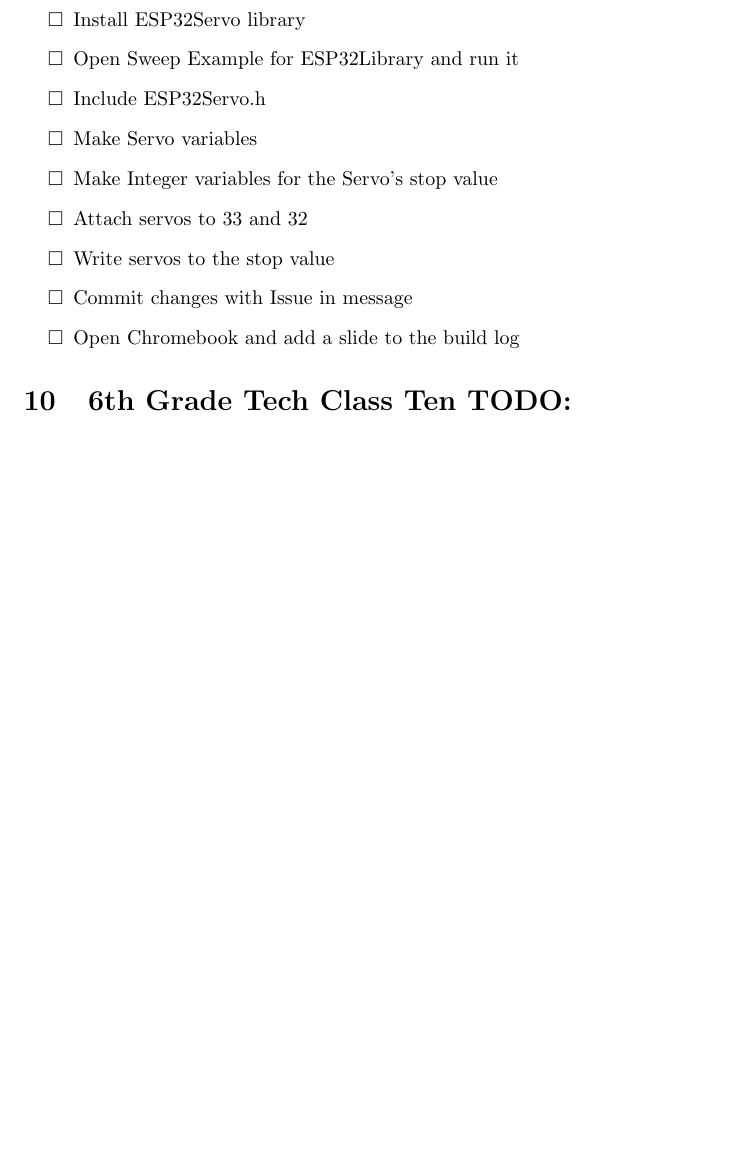
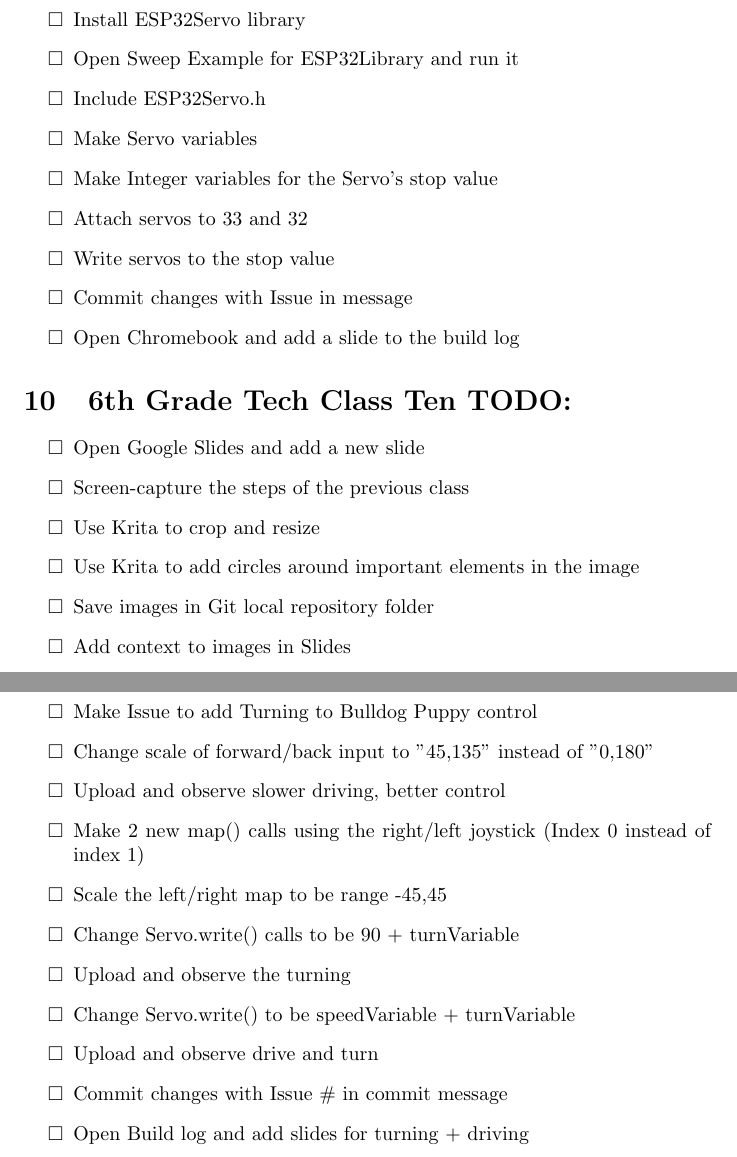
Before and after one commit to madhephaestus/ZenRoboticsCompetition, a LaTeX document (keywordsList.tex): part of page 6 of 6 before the commit and two parts of pages 6 and 8 of 8 after it, the two joined at a grey line, cut so that both start at the same text, the shorter picture padded with empty space. Compiled offline with pdfLaTeX.

Commit message:
Add class twelve

```diff
--- a/keywordsList.tex
+++ b/keywordsList.tex
@@ -147,3 +148,10 @@
 
 \section{6th Grade Tech Class Ten TODO:}
 \begin{todolist}
+	\item Open Google Slides and add a new slide
+	\item Screen-capture the steps of the previous class
+	\item Use Krita to crop and resize
+	\item Use Krita to add circles around important elements in the image
+	\item Save images in Git local repository folder
+	\item Add context to images in Slides
+\end{todolist}
@@ -158,5 +169,21 @@
 	\item commit changes with Issue in themessage
 	\item Open Chromebook and add slide to build log
 \end{todolist}
+\newpage
+\section{6th Grade Tech Class Twelve TODO:}
+\begin{todolist}
+	\item Make Issue to add Turning to Bulldog Puppy control
+	\item Change scale of forward/back input to "45,135" instead of "0,180"
+	\item Upload and observe slower driving, better control
+	\item Make 2 new map() calls using the right/left joystick (Index 0 instead of index 1)
+	\item Scale the left/right map to be range -45,45
+	\item Change Servo.write() calls to be 90 + turnVariable
+	\item Upload and observe the turning
+	\item Change Servo.write() to be speedVariable + turnVariable
+	\item Upload and observe drive and turn
+	\item Commit changes with Issue \# in commit message
+	\item Open Build log and add slides for turning + driving
+\end{todolist}
+
 
 \end{document}
```
Also changed, not shown: keywordsList.tex (8 more changed lines).
